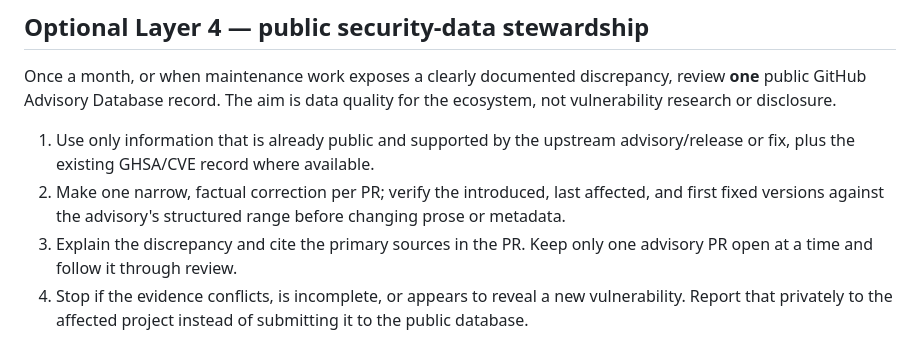
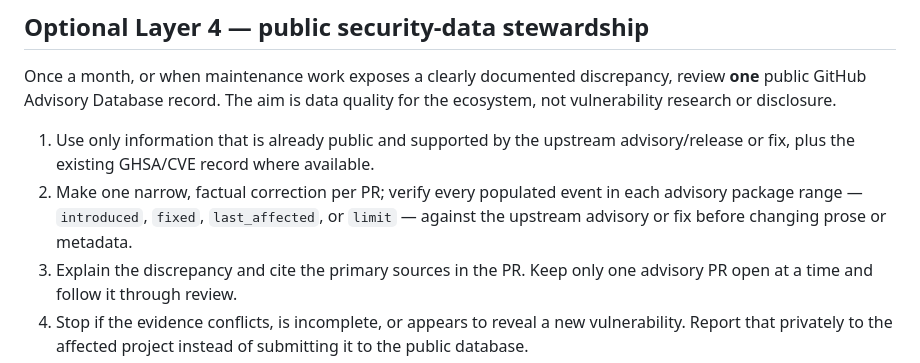
Before and after one commit to pacocartones/free-llm-api-hub, a Markdown page: docs/update-playbook.md, the part around the change. Drawn GitHub-style.

Commit message:
docs: cover all advisory range event types

```diff
--- a/docs/update-playbook.md
+++ b/docs/update-playbook.md
@@ -57,8 +57,7 @@ research or disclosure.
 
 1. Use only information that is already public and supported by the upstream advisory/release or
    fix, plus the existing GHSA/CVE record where available.
-2. Make one narrow, factual correction per PR; verify the introduced, last affected, and first
-   fixed versions against the advisory's structured range before changing prose or metadata.
+2. Make one narrow, factual correction per PR; verify every populated event in each advisory package range — `introduced`, `fixed`, `last_affected`, or `limit` — against the upstream advisory or fix before changing prose or metadata.
 3. Explain the discrepancy and cite the primary sources in the PR. Keep only one advisory PR open
    at a time and follow it through review.
 4. Stop if the evidence conflicts, is incomplete, or appears to reveal a new vulnerability. Report
```
